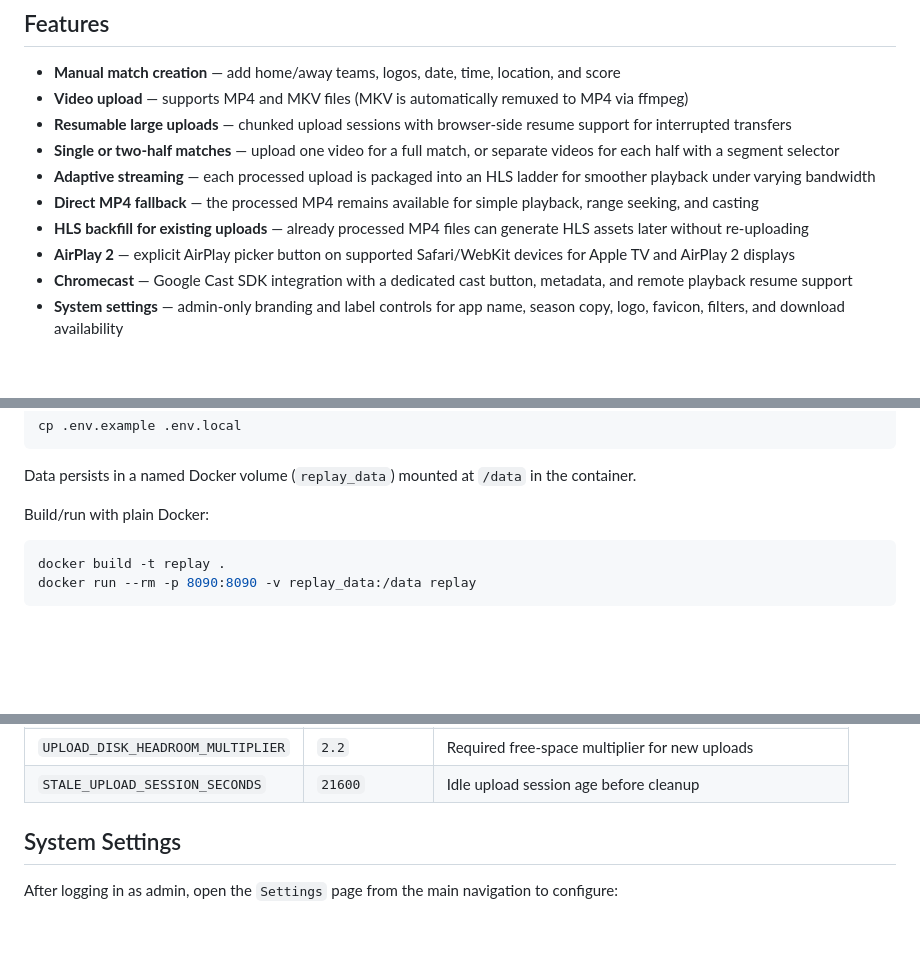
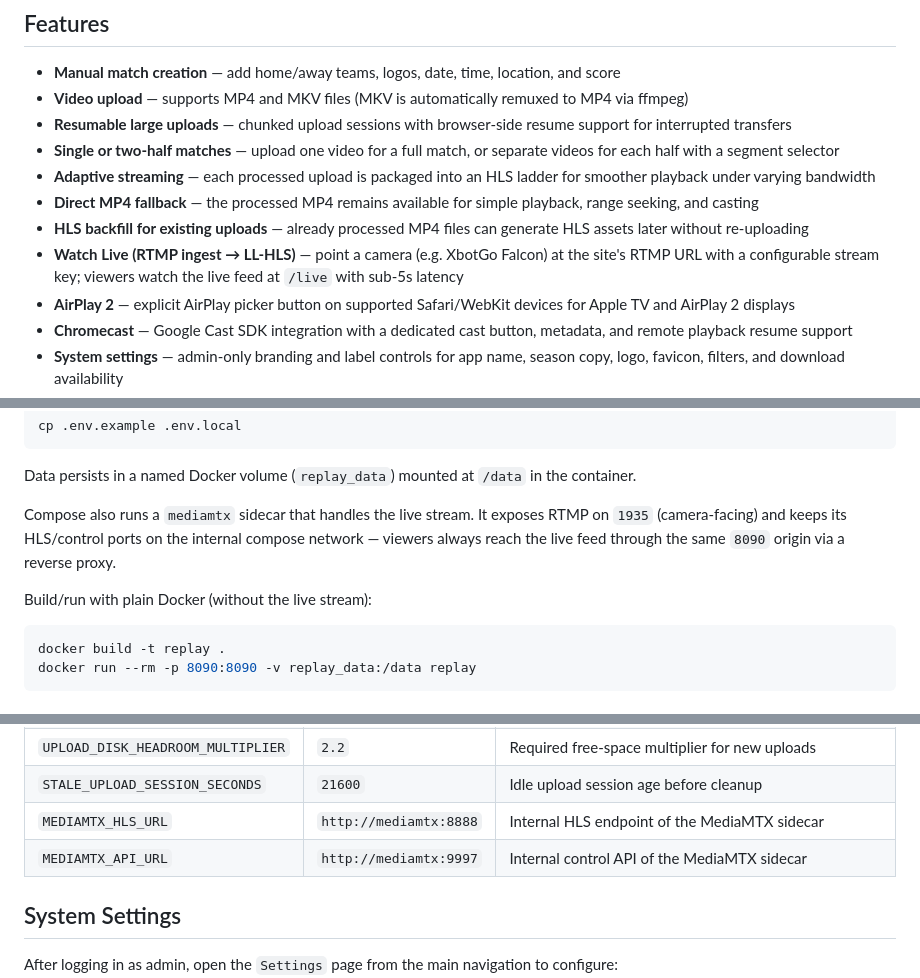
Before and after one commit to humac/replay, a Markdown page: README.md, 3 parts joined by grey strips. Rendered like a GitHub page; blank space fills up the shorter version.

````diff
--- a/README.md
+++ b/README.md
@@ -11,6 +11,7 @@ A standalone match viewer and video archive for soccer (or any sport). Upload ma
 - **Adaptive streaming** — each processed upload is packaged into an HLS ladder for smoother playback under varying bandwidth
 - **Direct MP4 fallback** — the processed MP4 remains available for simple playback, range seeking, and casting
 - **HLS backfill for existing uploads** — already processed MP4 files can generate HLS assets later without re-uploading
+- **Watch Live (RTMP ingest → LL-HLS)** — point a camera (e.g. XbotGo Falcon) at the site's RTMP URL with a configurable stream key; viewers watch the live feed at `/live` with sub-5s latency
 - **AirPlay 2** — explicit AirPlay picker button on supported Safari/WebKit devices for Apple TV and AirPlay 2 displays
 - **Chromecast** — Google Cast SDK integration with a dedicated cast button, metadata, and remote playback resume support
 - **System settings** — admin-only branding and label controls for app name, season copy, logo, favicon, filters, and download availability
@@ -58,7 +59,9 @@ cp .env.example .env.local
 
 Data persists in a named Docker volume (`replay_data`) mounted at `/data` in the container.
 
-Build/run with plain Docker:
+Compose also runs a `mediamtx` sidecar that handles the live stream. It exposes RTMP on `1935` (camera-facing) and keeps its HLS/control ports on the internal compose network — viewers always reach the live feed through the same `8090` origin via a reverse proxy.
+
+Build/run with plain Docker (without the live stream):
 
 ```bash
 docker build -t replay .
@@ -79,6 +82,8 @@ docker run --rm -p 8090:8090 -v replay_data:/data replay
 | `MIN_FREE_DISK_BYTES` | `21474836480` | Minimum free disk threshold before accepting new uploads |
 | `UPLOAD_DISK_HEADROOM_MULTIPLIER` | `2.2` | Required free-space multiplier for new uploads |
 | `STALE_UPLOAD_SESSION_SECONDS` | `21600` | Idle upload session age before cleanup |
+| `MEDIAMTX_HLS_URL` | `http://mediamtx:8888` | Internal HLS endpoint of the MediaMTX sidecar |
+| `MEDIAMTX_API_URL` | `http://mediamtx:9997` | Internal control API of the MediaMTX sidecar |
 
 ## System Settings
 
````
Also changed, not shown: other parts of README.md (+33 -2 lines).
